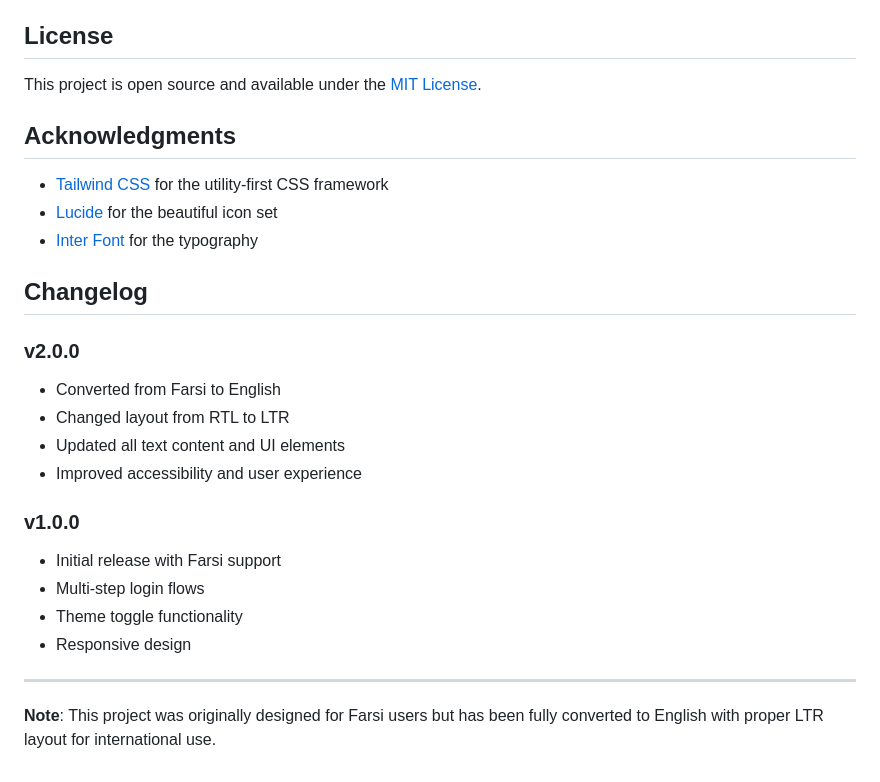
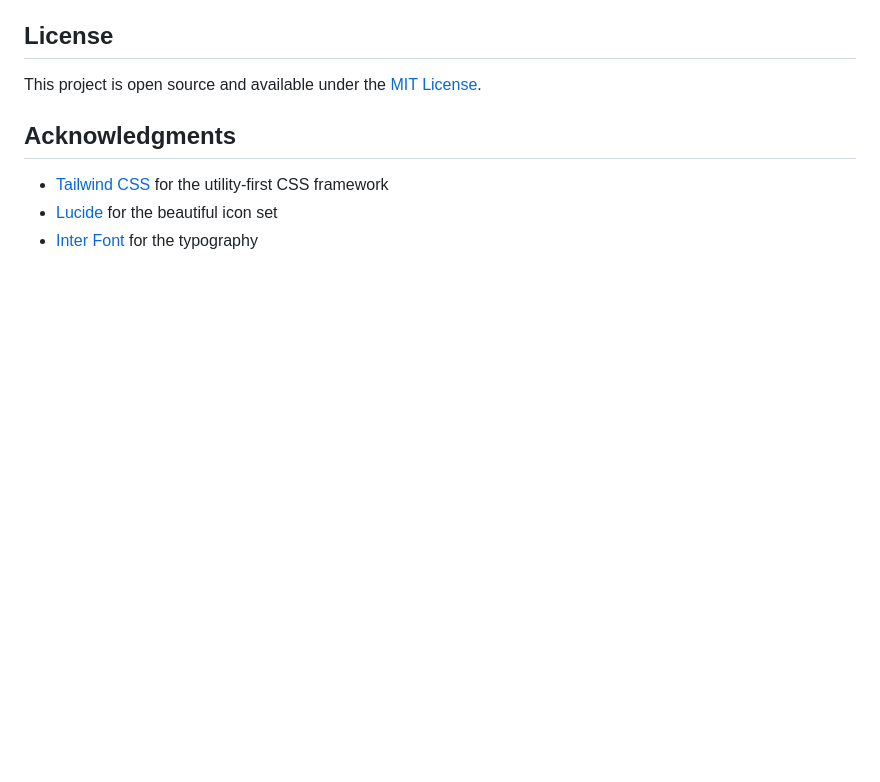
Before and after one commit to jdhamidreza/multi-step-login-page, a Markdown page: multi-step-farsi-login-main/README.md, the part around the change printed below. GitHub-like rendering; blank space fills up the shorter version.

```diff
--- a/multi-step-farsi-login-main/README.md
+++ b/multi-step-farsi-login-main/README.md
@@ -164,21 +170,3 @@ This project is open source and available under the [MIT License](LICENSE).
 - [Tailwind CSS](https://tailwindcss.com/) for the utility-first CSS framework
 - [Lucide](https://lucide.dev/) for the beautiful icon set
 - [Inter Font](https://rsms.me/inter/) for the typography
-
-## Changelog
-
-### v2.0.0
-- Converted from Farsi to English
-- Changed layout from RTL to LTR
-- Updated all text content and UI elements
-- Improved accessibility and user experience
-
-### v1.0.0
-- Initial release with Farsi support
-- Multi-step login flows
-- Theme toggle functionality
-- Responsive design
-
----
-
-**Note**: This project was originally designed for Farsi users but has been fully converted to English with proper LTR layout for international use.
```
Also changed, not shown: other parts of multi-step-farsi-login-main/README.md (+6 -0 lines).
